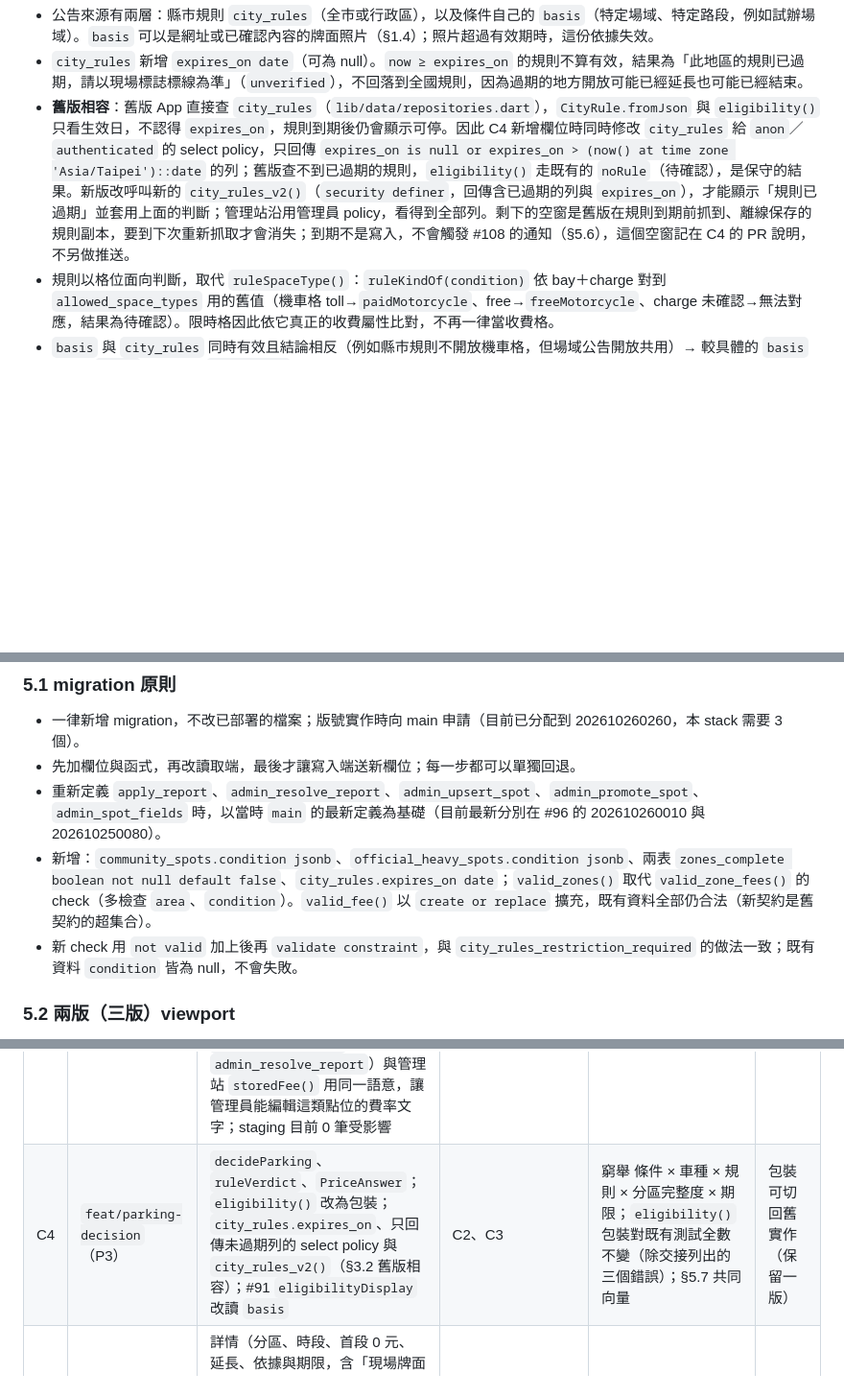
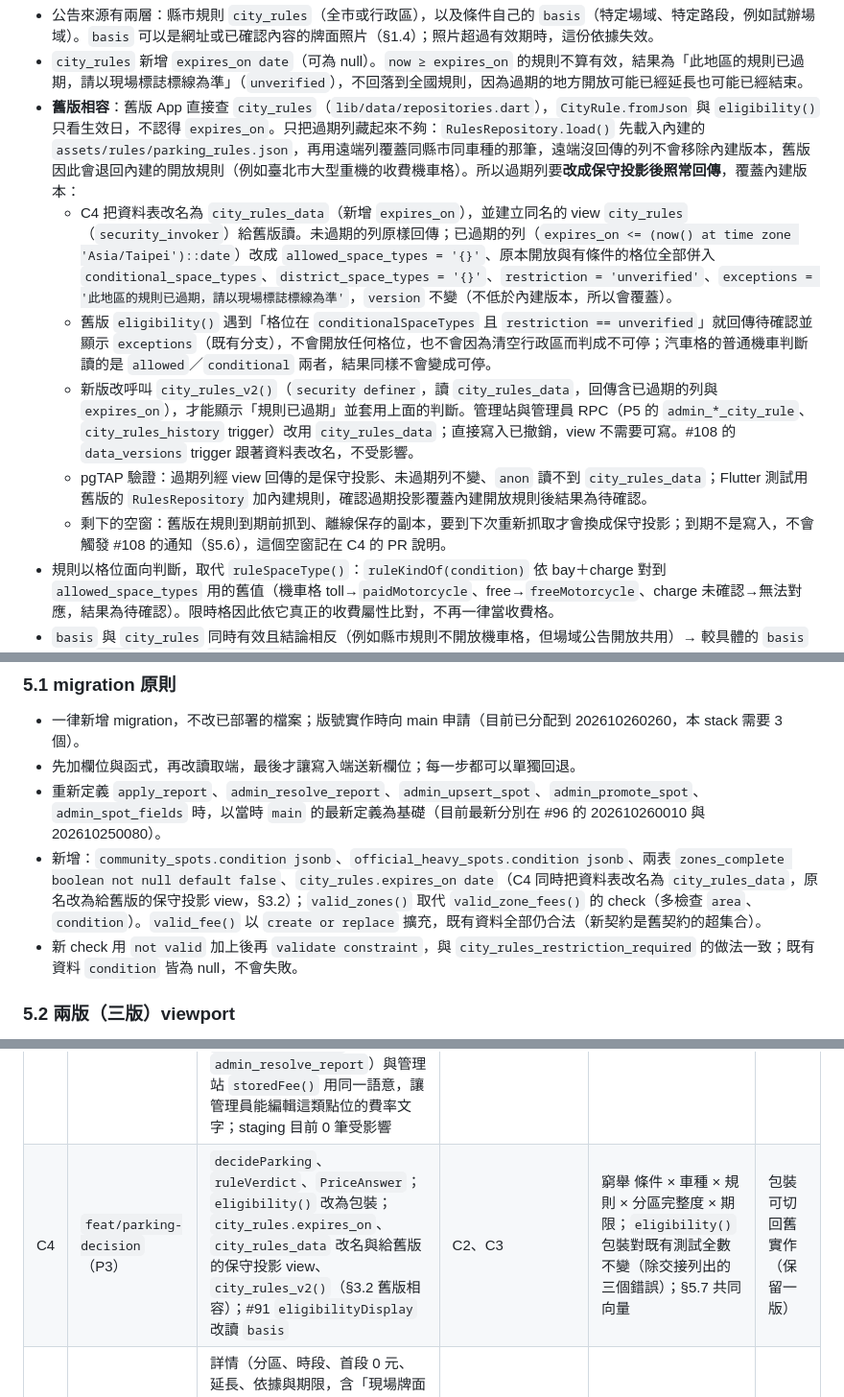
Before and after one commit to smvt1215/motorcycle-parking, a Markdown page: docs/designs/2026-10-26-parking-conditions-and-fees.md, 3 parts joined by grey strips. Shown at 96% size. Rendered like a GitHub page; blank space fills up the shorter version.

Commit message:
docs(parking-model): 過期縣市規則改以保守投影 view 回傳給舊版
隱藏過期列會讓舊版退回 App 內建的開放規則；改為資料表更名 city_rules_data，
同名 view 對過期列回傳 conditional＋restriction=unverified 的保守投影，覆蓋內建版本。

Co-Authored-By: Claude Opus 5.5 <noreply@anthropic.com>
Claude-Session: https://claude.ai/code/session_01Bet6tRDKT3njAqLX5MuQxq

```diff
--- a/docs/designs/2026-10-26-parking-conditions-and-fees.md
+++ b/docs/designs/2026-10-26-parking-conditions-and-fees.md
@@ -341,7 +341,12 @@ PLAN.md 匯入紀錄：「依停管處新聞稿附件補上『機車區』與機
 
 - 公告來源有兩層：縣市規則 `city_rules`（全市或行政區），以及條件自己的 `basis`（特定場域、特定路段，例如試辦場域）。`basis` 可以是網址或已確認內容的牌面照片（§1.4）；照片超過有效期時，這份依據失效。
 - `city_rules` 新增 `expires_on date`（可為 null）。`now ≥ expires_on` 的規則不算有效，結果為「此地區的規則已過期，請以現場標誌標線為準」（`unverified`），不回落到全國規則，因為過期的地方開放可能已經延長也可能已經結束。
-- **舊版相容**：舊版 App 直接查 `city_rules`（`lib/data/repositories.dart`），`CityRule.fromJson` 與 `eligibility()` 只看生效日，不認得 `expires_on`，規則到期後仍會顯示可停。因此 C4 新增欄位時同時修改 `city_rules` 給 `anon`／`authenticated` 的 select policy，只回傳 `expires_on is null or expires_on > (now() at time zone 'Asia/Taipei')::date` 的列；舊版查不到已過期的規則，`eligibility()` 走既有的 `noRule`（待確認），是保守的結果。新版改呼叫新的 `city_rules_v2()`（`security definer`，回傳含已過期的列與 `expires_on`），才能顯示「規則已過期」並套用上面的判斷；管理站沿用管理員 policy，看得到全部列。剩下的空窗是舊版在規則到期前抓到、離線保存的規則副本，要到下次重新抓取才會消失；到期不是寫入，不會觸發 #108 的通知（§5.6），這個空窗記在 C4 的 PR 說明，不另做推送。
+- **舊版相容**：舊版 App 直接查 `city_rules`（`lib/data/repositories.dart`），`CityRule.fromJson` 與 `eligibility()` 只看生效日，不認得 `expires_on`。只把過期列藏起來不夠：`RulesRepository.load()` 先載入內建的 `assets/rules/parking_rules.json`，再用遠端列覆蓋同縣市同車種的那筆，遠端沒回傳的列不會移除內建版本，舊版因此會退回內建的開放規則（例如臺北市大型重機的收費機車格）。所以過期列要**改成保守投影後照常回傳**，覆蓋內建版本：
+  - C4 把資料表改名為 `city_rules_data`（新增 `expires_on`），並建立同名的 view `city_rules`（`security_invoker`）給舊版讀。未過期的列原樣回傳；已過期的列（`expires_on <= (now() at time zone 'Asia/Taipei')::date`）改成 `allowed_space_types = '{}'`、原本開放與有條件的格位全部併入 `conditional_space_types`、`district_space_types = '{}'`、`restriction = 'unverified'`、`exceptions = '此地區的規則已過期，請以現場標誌標線為準'`，`version` 不變（不低於內建版本，所以會覆蓋）。
+  - 舊版 `eligibility()` 遇到「格位在 `conditionalSpaceTypes` 且 `restriction == unverified`」就回傳待確認並顯示 `exceptions`（既有分支），不會開放任何格位，也不會因為清空行政區而判成不可停；汽車格的普通機車判斷讀的是 `allowed`／`conditional` 兩者，結果同樣不會變成可停。
+  - 新版改呼叫 `city_rules_v2()`（`security definer`，讀 `city_rules_data`，回傳含已過期的列與 `expires_on`），才能顯示「規則已過期」並套用上面的判斷。管理站與管理員 RPC（P5 的 `admin_*_city_rule`、`city_rules_history` trigger）改用 `city_rules_data`；直接寫入已撤銷，view 不需要可寫。#108 的 `data_versions` trigger 跟著資料表改名，不受影響。
+  - pgTAP 驗證：過期列經 view 回傳的是保守投影、未過期列不變、`anon` 讀不到 `city_rules_data`；Flutter 測試用舊版的 `RulesRepository` 加內建規則，確認過期投影覆蓋內建開放規則後結果為待確認。
+  - 剩下的空窗：舊版在規則到期前抓到、離線保存的副本，要到下次重新抓取才會換成保守投影；到期不是寫入，不會觸發 #108 的通知（§5.6），這個空窗記在 C4 的 PR 說明。
 - 規則以格位面向判斷，取代 `ruleSpaceType()`：`ruleKindOf(condition)` 依 bay＋charge 對到 `allowed_space_types` 用的舊值（機車格 toll→`paidMotorcycle`、free→`freeMotorcycle`、charge 未確認→無法對應，結果為待確認）。限時格因此依它真正的收費屬性比對，不再一律當收費格。
 - `basis` 與 `city_rules` 同時有效且結論相反（例如縣市規則不開放機車格，但場域公告開放共用）→ 較具體的 `basis` 優先；`basis` 已過期而 `city_rules` 沒有涵蓋 → 待確認；兩個都有效但無法排出具體程度（兩份全市公告互相矛盾）→ `unverified`，理由「公告不一致，請以現場公告為準」，並列出兩個來源。
 - 這一步的輸出就是研究文件 §5.7 要抽出的純規則函式 `ruleVerdict()`：`open / conditional(restriction) / closed / noRule / unknownDistrict / expired / conflict`。法規預審引擎直接呼叫它，不重用混入信任狀態的 `eligibility()`。
@@ -455,7 +460,7 @@ SQL 不能在執行時讀 JSON，所以由 `tool/gen_contract_sql.py` 從契約
 - 一律新增 migration，不改已部署的檔案；版號實作時向 main 申請（目前已分配到 202610260260，本 stack 需要 3 個）。
 - 先加欄位與函式，再改讀取端，最後才讓寫入端送新欄位；每一步都可以單獨回退。
 - 重新定義 `apply_report`、`admin_resolve_report`、`admin_upsert_spot`、`admin_promote_spot`、`admin_spot_fields` 時，以當時 `main` 的最新定義為基礎（目前最新分別在 #96 的 202610260010 與 202610250080）。
-- 新增：`community_spots.condition jsonb`、`official_heavy_spots.condition jsonb`、兩表 `zones_complete boolean not null default false`、`city_rules.expires_on date`；`valid_zones()` 取代 `valid_zone_fees()` 的 check（多檢查 `area`、`condition`）。`valid_fee()` 以 `create or replace` 擴充，既有資料全部仍合法（新契約是舊契約的超集合）。
+- 新增：`community_spots.condition jsonb`、`official_heavy_spots.condition jsonb`、兩表 `zones_complete boolean not null default false`、`city_rules.expires_on date`（C4 同時把資料表改名為 `city_rules_data`，原名改為給舊版的保守投影 view，§3.2）；`valid_zones()` 取代 `valid_zone_fees()` 的 check（多檢查 `area`、`condition`）。`valid_fee()` 以 `create or replace` 擴充，既有資料全部仍合法（新契約是舊契約的超集合）。
 - 新 check 用 `not valid` 加上後再 `validate constraint`，與 `city_rules_restriction_required` 的做法一致；既有資料 `condition` 皆為 null，不會失敗。
 
 ### 5.2 兩版（三版）viewport
@@ -516,7 +521,7 @@ P6 匯入（`feat/admin-import`，stack B 第 5 層）的轉換規則延伸到
 | C1 | `feat/parking-contract` | `parking_contract.json`（`basis` 含保留的 `evidence_id`，P2 前拒收）、案例檔、`ParkingCondition` 模型與轉換層（純 Dart）、`validate.ts` 的 `validCondition`（尚未接上 action）、SQL 產生器與 CI 漂移檢查。**無 migration、無行為變更** | main | 轉換往返、`legacySafe` 窮舉 9 種 `space_type` × 5 種 `access`；JSON 與 Dart 常數逐欄比對；Deno 與 Flutter 共同執行案例 | 直接 revert |
 | C2 | `feat/parking-condition-db`（P1） | migration：`condition`、`zones_complete`、`valid_condition`、`valid_zones`、`public_spots` 加欄位、viewport v3 與 v2 保守投影；`apply_report` 建立時存 `condition`；`admin_spot_fields`、`admin_resolve_report` 白名單；`ParkingSpot` 讀寫、收藏 `exact_v2`；`reportedAccess` 改走轉換層 | C1 | pgTAP：check 允許／拒絕、v2 投影、v3 完整、RLS；收藏往返（新版→舊版模擬→新版）；舊 JSON 相容 | 新欄位全為 null 時行為與現在相同；App 回退到 v2 |
 | C3 | `feat/fee-v2`（P2） | `Fee.car`、`Rate` 新鍵與 `by_time`；`valid_fee` 擴充；`fee_note_of` SQL 與 `feeNoteOf` 新句子（沿用 #96 的共用句子測試）；`fee_source_text` 欄位；費率建議逐車種合併（`proposed.fee` 的車種可為 `null`＝清除）；`renew`／`cross_period` 三態與句子（§2.5），以及重算既有列的 `fee_note`；`FeeEditor` 加汽車、跨日與跨時段單選等新選項；**儲存的 `fee = {}` 統一視為「無結構化資料」**（來自 #96 Codex 第二輪 P2，追蹤到本 PR）：伺服器端 `fee_note` 一致檢查（#96 202610260010 的 `fee_note_matches`，以及 `admin_upsert_spot`、`admin_resolve_report`）與管理站 `storedFee()` 用同一語意，讓管理員能編輯這類點位的費率文字；staging 目前 0 筆受影響 | C1（可與 C2 平行，建議疊在 C2 上減少衝突） | 舊 fee 全部仍合法；新鍵允許／拒絕；`renew`／`cross_period` 三態與 §2.5 範例表的收費時點；Dart／SQL／Deno 句子一致；舊版讀新 fee 為未確認；合併語意 pgTAP；`fee = {}` 點位：pgTAP 與管理站 widget 測試「編輯 fee={} 點位的費率文字可儲存」 | 新鍵不寫入即與現況相同 |
-| C4 | `feat/parking-decision`（P3） | `decideParking`、`ruleVerdict`、`PriceAnswer`；`eligibility()` 改為包裝；`city_rules.expires_on`、只回傳未過期列的 select policy 與 `city_rules_v2()`（§3.2 舊版相容）；#91 `eligibilityDisplay` 改讀 `basis` | C2、C3 | 窮舉 條件 × 車種 × 規則 × 分區完整度 × 期限；`eligibility()` 包裝對既有測試全數不變（除交接列出的三個錯誤）；§5.7 共同向量 | 包裝可切回舊實作（保留一版） |
+| C4 | `feat/parking-decision`（P3） | `decideParking`、`ruleVerdict`、`PriceAnswer`；`eligibility()` 改為包裝；`city_rules.expires_on`、`city_rules_data` 改名與給舊版的保守投影 view、`city_rules_v2()`（§3.2 舊版相容）；#91 `eligibilityDisplay` 改讀 `basis` | C2、C3 | 窮舉 條件 × 車種 × 規則 × 分區完整度 × 期限；`eligibility()` 包裝對既有測試全數不變（除交接列出的三個錯誤）；§5.7 共同向量 | 包裝可切回舊實作（保留一版） |
 | C5 | `feat/parking-conditions-app`（P4 App） | 詳情（分區、時段、首段 0 元、延長、依據與期限，含「現場牌面照片」依據的顯示）、送出時附依據（網址；P2 合併後才開放附牌面照片，以功能旗標控制）、篩選、新增停車點與修改建議的條件／汽車費率欄位；預檢規則（§4.3，含普大共用 Free 的 hold）加入 `precheck_rules.json`；階段 1 候選「計次或每日 0 元」排除帶 `max_minutes` 的計次費率（§2.3） | C4；附照片依據另依核實計畫 P2（`spot_evidence` 上傳與內容確認） | widget：320／390／700／1280 px、1.6 倍、深色；不溢出、觸控 ≥ 48 px；預檢案例，含臺北限時格（`per_visit` 0 元＋`max_minutes:20`）不被誤攔 | UI 隱藏新欄位 |
 | C6 | `feat/parking-conditions-admin`（P4 管理站） | 點位表單分區編輯（`area`、`condition`、`fee`、`zones_complete`）、依據選「公告網址」或「牌面照片」（從該點已確認內容的照片中挑選；P2 合併前只顯示網址）、審核頁條件差異、規則頁 `expires_on` | C4（可與 C5 平行）；照片依據依核實計畫 P2 | admin smoke desktop-light／mobile-dark；pgTAP 管理員路徑 | 同上 |
 
```
